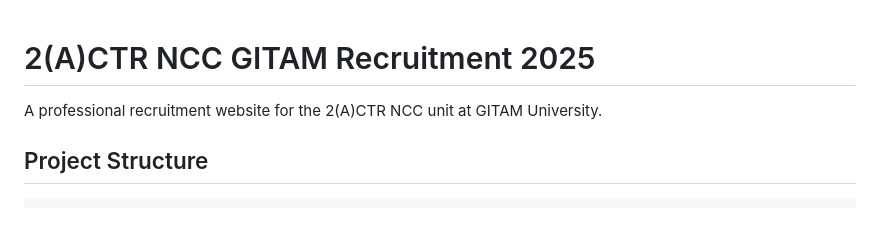
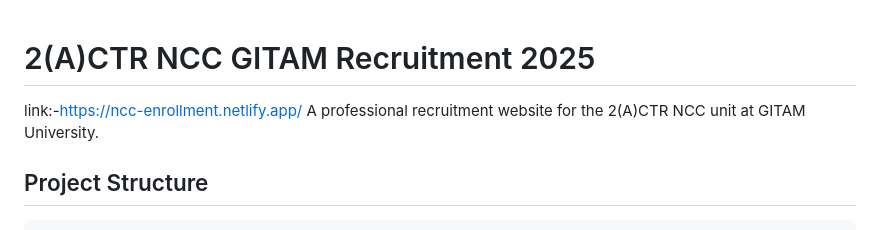
Before and after one commit to manaswin-srirama/NCC-RECRUITMENT3, a Markdown page: README.md, the part around the change. Rendered like a GitHub page.

Commit message:
Add link to recruitment website in README

```diff
--- a/README.md
+++ b/README.md
@@ -1,5 +1,5 @@
 # 2(A)CTR NCC GITAM Recruitment 2025
-
+link:-https://ncc-enrollment.netlify.app/
 A professional recruitment website for the 2(A)CTR NCC unit at GITAM University.
 
 ## Project Structure
```
